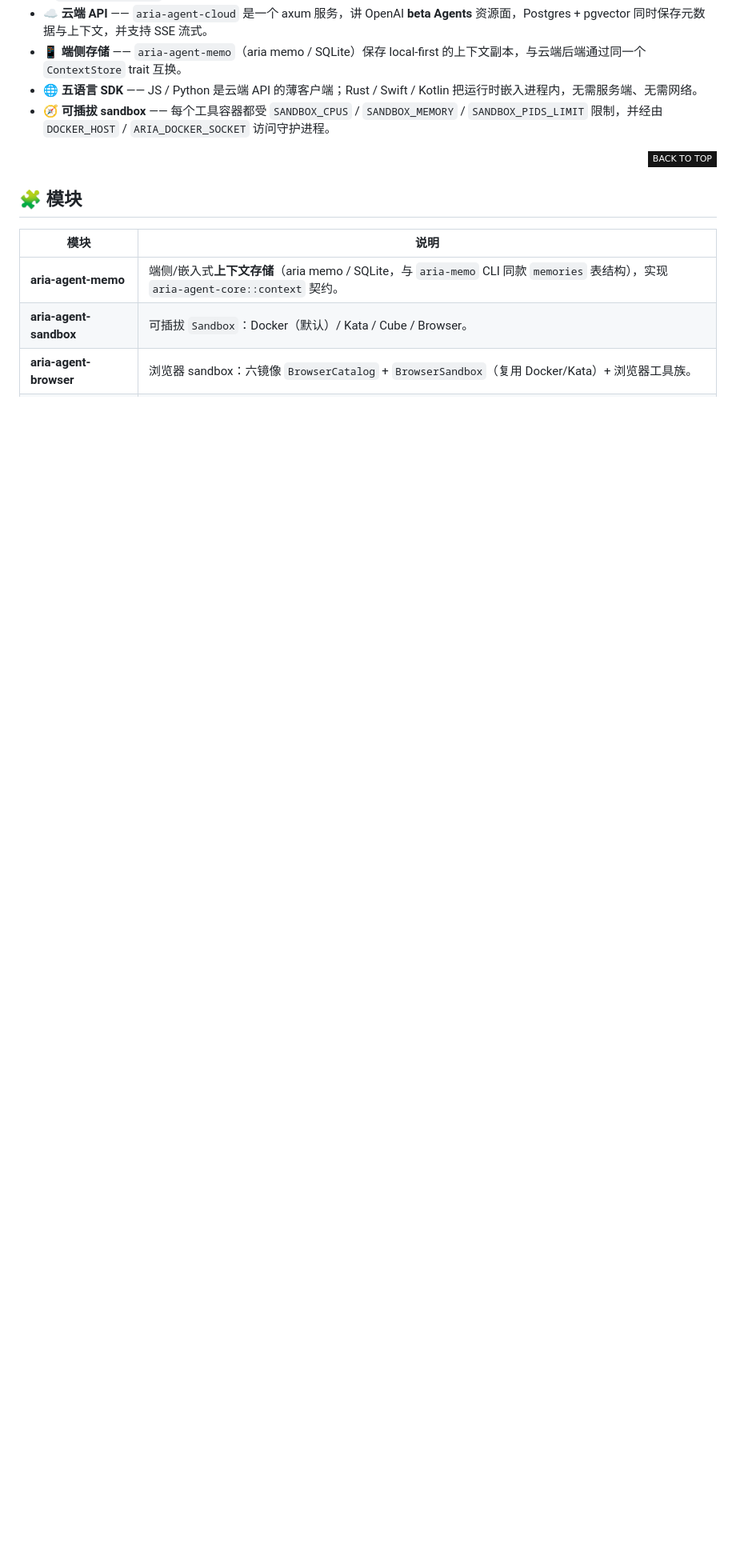
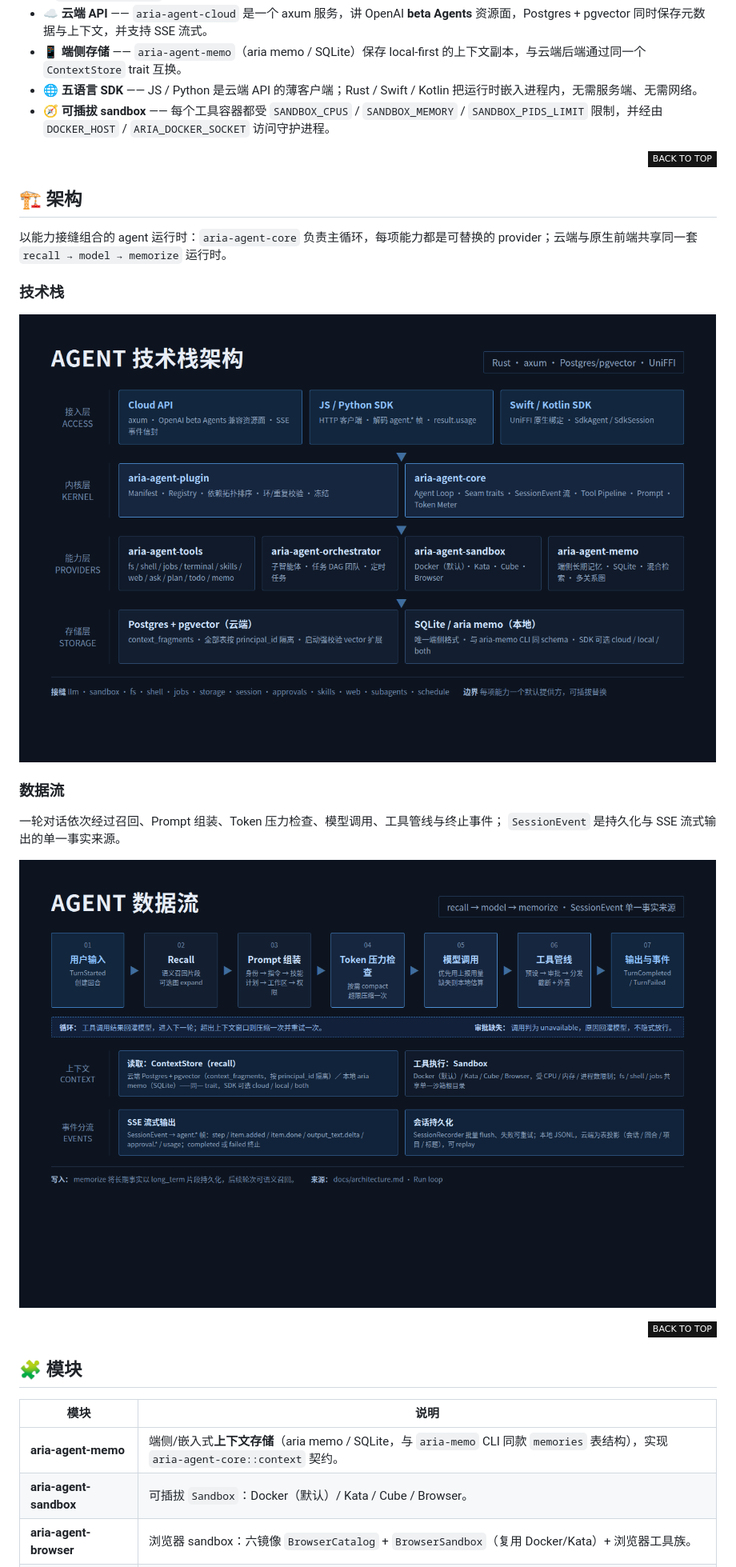
Before and after one commit to ariacompute/agent, a Markdown page: README_cn.md, the part around one of its changes. Shown at 80% size. Rendered like a GitHub page; pictures changed too: arch_cn.png (added), dataflow_cn.png (added); badges without logos; blank space fills up the shorter version.

```diff
--- a/README_cn.md
+++ b/README_cn.md
@@ -64,6 +65,28 @@ SDK**（该 HTTP API 的客户端），以及 (c) **Swift / Kotlin 原生 SDK**
 - 📱 **端侧存储** —— `aria-agent-memo`（aria memo / SQLite）保存 local-first 的上下文副本，与云端后端通过同一个 `ContextStore` trait 互换。
 - 🌐 **五语言 SDK** —— JS / Python 是云端 API 的薄客户端；Rust / Swift / Kotlin 把运行时嵌入进程内，无需服务端、无需网络。
 - 🧭 **可插拔 sandbox** —— 每个工具容器都受 `SANDBOX_CPUS` / `SANDBOX_MEMORY` / `SANDBOX_PIDS_LIMIT` 限制，并经由 `DOCKER_HOST` / `ARIA_DOCKER_SOCKET` 访问守护进程。
+
+<div align="right">
+
+[![][back-to-top]](#readme-top)
+
+</div>
+
+## 🏗️ 架构
+
+以能力接缝组合的 agent 运行时：`aria-agent-core` 负责主循环，每项能力都是可替换的
+provider；云端与原生前端共享同一套 `recall → model → memorize` 运行时。
+
+### 技术栈
+
+![AGENT 技术栈架构](./arch_cn.png)
+
+### 数据流
+
+一轮对话依次经过召回、Prompt 组装、Token 压力检查、模型调用、工具管线与终止事件；
+`SessionEvent` 是持久化与 SSE 流式输出的单一事实来源。
+
+![AGENT 数据流](./dataflow_cn.png)
 
 <div align="right">
 
```
Also changed, not shown: other parts of README_cn.md (+1 -0 lines), README.md (+25 -0 lines), arch.png (added), dataflow.png (added).
